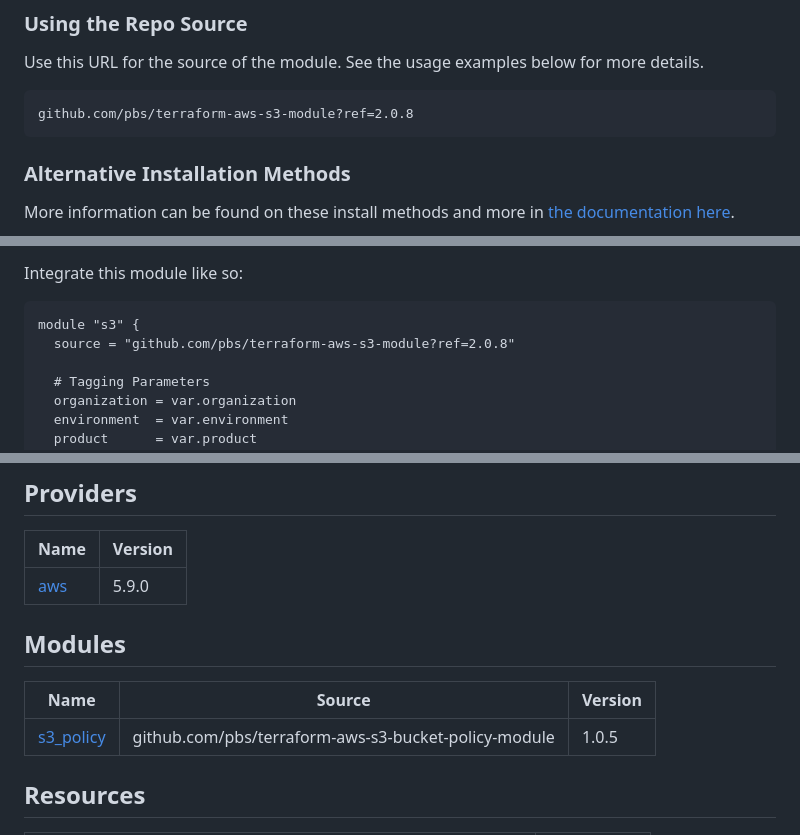
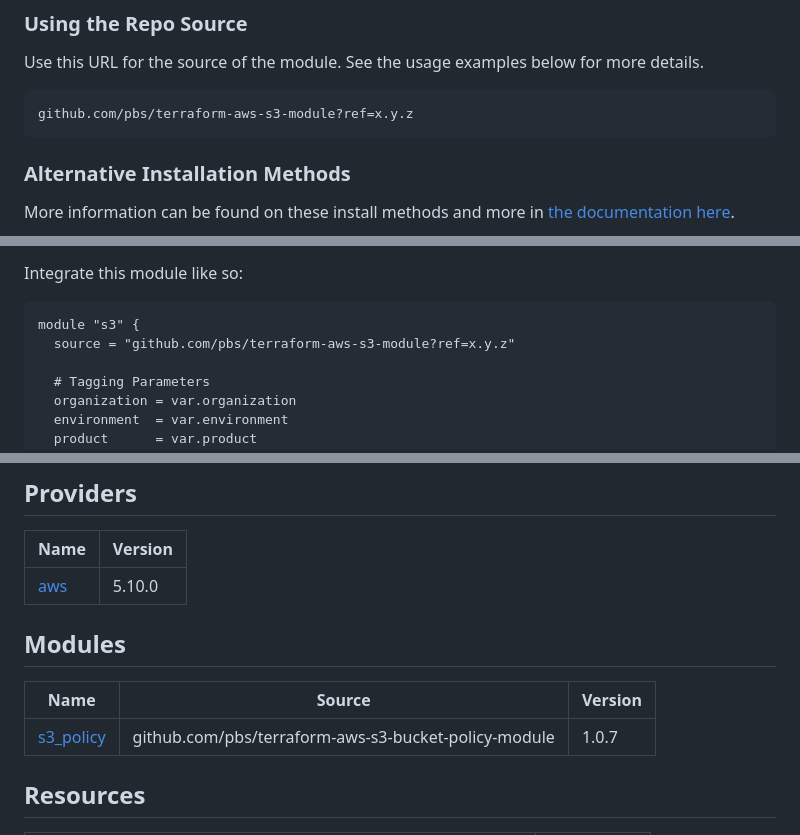
Before and after one commit to pbs/terraform-aws-s3-module, a Markdown page: README.md, 3 parts joined by grey strips. GitHub-like rendering.

Commit message:
Running document script

````diff
--- a/README.md
+++ b/README.md
@@ -7,7 +7,7 @@
 Use this URL for the source of the module. See the usage examples below for more details.
 
 ```hcl
-github.com/pbs/terraform-aws-s3-module?ref=2.0.8
+github.com/pbs/terraform-aws-s3-module?ref=x.y.z
 ```
 
 ### Alternative Installation Methods
@@ -28,7 +28,7 @@ Integrate this module like so:
 
 ```hcl
 module "s3" {
-  source = "github.com/pbs/terraform-aws-s3-module?ref=2.0.8"
+  source = "github.com/pbs/terraform-aws-s3-module?ref=x.y.z"
 
   # Tagging Parameters
   organization = var.organization
@@ -86,13 +86,13 @@ Below is automatically generated documentation on this Terraform module using [t
 
 | Name | Version |
 |------|---------|
-| <a name="provider_aws"></a> [aws](#provider\_aws) | 5.9.0 |
+| <a name="provider_aws"></a> [aws](#provider\_aws) | 5.10.0 |
 
 ## Modules
 
 | Name | Source | Version |
 |------|--------|---------|
-| <a name="module_s3_policy"></a> [s3\_policy](#module\_s3\_policy) | github.com/pbs/terraform-aws-s3-bucket-policy-module | 1.0.5 |
+| <a name="module_s3_policy"></a> [s3\_policy](#module\_s3\_policy) | github.com/pbs/terraform-aws-s3-bucket-policy-module | 1.0.7 |
 
 ## Resources
 
````
Also changed, not shown: other parts of README.md (+1 -1 lines).
